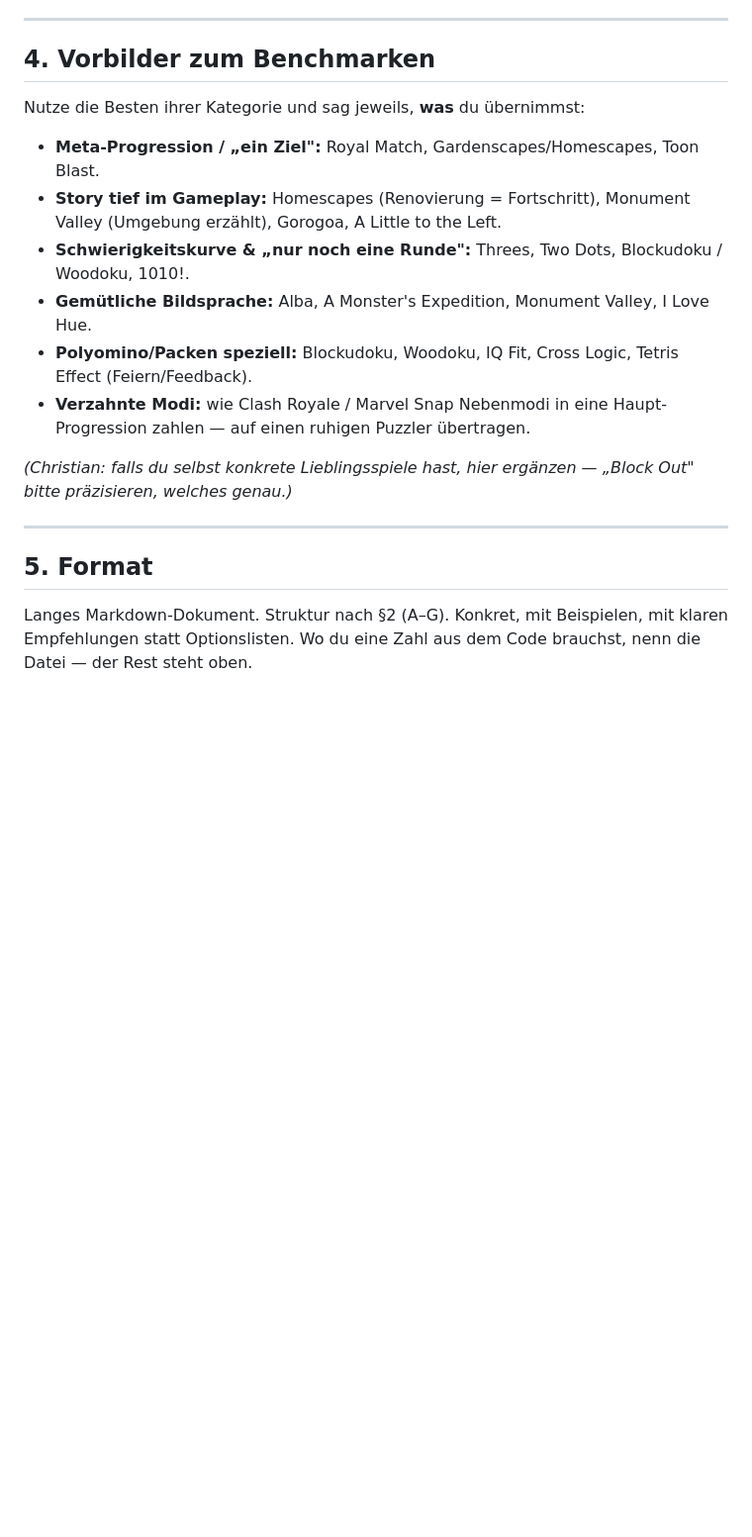
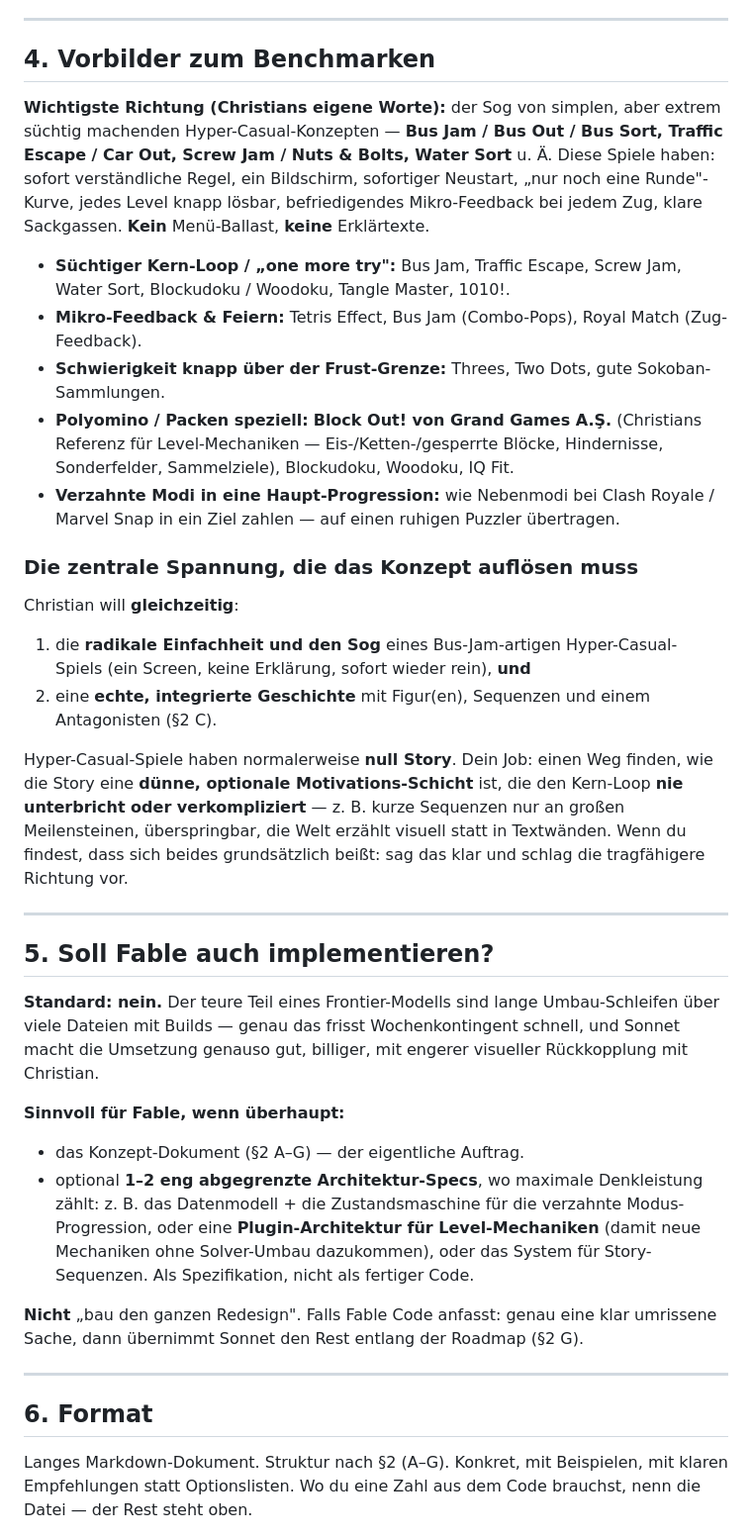
Before and after one commit to Christosaurus/polyomino-puzzle, a Markdown page: art-refs/FABLE-AUDIT-BRIEF.md, the part around the change. Shown at 99% size. Drawn GitHub-style; blank space fills up the shorter version.

Commit message:
docs: sharpen audit brief — hyper-casual direction, Block Out! ref, impl split
Co-Authored-By: Claude Sonnet 5 <noreply@anthropic.com>

```diff
--- a/art-refs/FABLE-AUDIT-BRIEF.md
+++ b/art-refs/FABLE-AUDIT-BRIEF.md
@@ -177,26 +177,63 @@ Christian will eine **echte Geschichte**, tief ins Gameplay integriert:
 ---
 
 ## 4. Vorbilder zum Benchmarken
-Nutze die Besten ihrer Kategorie und sag jeweils, **was** du übernimmst:
-- **Meta-Progression / „ein Ziel":** Royal Match, Gardenscapes/Homescapes,
-  Toon Blast.
-- **Story tief im Gameplay:** Homescapes (Renovierung = Fortschritt),
-  Monument Valley (Umgebung erzählt), Gorogoa, A Little to the Left.
-- **Schwierigkeitskurve & „nur noch eine Runde":** Threes, Two Dots,
-  Blockudoku / Woodoku, 1010!.
-- **Gemütliche Bildsprache:** Alba, A Monster's Expedition, Monument Valley,
-  I Love Hue.
-- **Polyomino/Packen speziell:** Blockudoku, Woodoku, IQ Fit, Cross Logic,
-  Tetris Effect (Feiern/Feedback).
-- **Verzahnte Modi:** wie Clash Royale / Marvel Snap Nebenmodi in eine Haupt-
-  Progression zahlen — auf einen ruhigen Puzzler übertragen.
 
-*(Christian: falls du selbst konkrete Lieblingsspiele hast, hier ergänzen —
-„Block Out" bitte präzisieren, welches genau.)*
+**Wichtigste Richtung (Christians eigene Worte):** der Sog von simplen, aber
+extrem süchtig machenden Hyper-Casual-Konzepten — **Bus Jam / Bus Out / Bus
+Sort, Traffic Escape / Car Out, Screw Jam / Nuts & Bolts, Water Sort** u. Ä.
+Diese Spiele haben: sofort verständliche Regel, ein Bildschirm, sofortiger
+Neustart, „nur noch eine Runde"-Kurve, jedes Level knapp lösbar,
+befriedigendes Mikro-Feedback bei jedem Zug, klare Sackgassen. **Kein**
+Menü-Ballast, **keine** Erklärtexte.
+
+- **Süchtiger Kern-Loop / „one more try":** Bus Jam, Traffic Escape, Screw Jam,
+  Water Sort, Blockudoku / Woodoku, Tangle Master, 1010!.
+- **Mikro-Feedback & Feiern:** Tetris Effect, Bus Jam (Combo-Pops), Royal Match
+  (Zug-Feedback).
+- **Schwierigkeit knapp über der Frust-Grenze:** Threes, Two Dots, gute
+  Sokoban-Sammlungen.
+- **Polyomino / Packen speziell:** **Block Out! von Grand Games A.Ş.** (Christians
+  Referenz für Level-Mechaniken — Eis-/Ketten-/gesperrte Blöcke, Hindernisse,
+  Sonderfelder, Sammelziele), Blockudoku, Woodoku, IQ Fit.
+- **Verzahnte Modi in eine Haupt-Progression:** wie Nebenmodi bei Clash
+  Royale / Marvel Snap in ein Ziel zahlen — auf einen ruhigen Puzzler übertragen.
+
+### Die zentrale Spannung, die das Konzept auflösen muss
+Christian will **gleichzeitig**:
+1. die **radikale Einfachheit und den Sog** eines Bus-Jam-artigen Hyper-Casual-
+   Spiels (ein Screen, keine Erklärung, sofort wieder rein), **und**
+2. eine **echte, integrierte Geschichte** mit Figur(en), Sequenzen und einem
+   Antagonisten (§2 C).
+
+Hyper-Casual-Spiele haben normalerweise **null Story**. Dein Job: einen Weg
+finden, wie die Story eine **dünne, optionale Motivations-Schicht** ist, die den
+Kern-Loop **nie unterbricht oder verkompliziert** — z. B. kurze Sequenzen nur an
+großen Meilensteinen, überspringbar, die Welt erzählt visuell statt in Textwänden.
+Wenn du findest, dass sich beides grundsätzlich beißt: sag das klar und schlag
+die tragfähigere Richtung vor.
 
 ---
 
-## 5. Format
+## 5. Soll Fable auch implementieren?
+**Standard: nein.** Der teure Teil eines Frontier-Modells sind lange
+Umbau-Schleifen über viele Dateien mit Builds — genau das frisst Wochenkontingent
+schnell, und Sonnet macht die Umsetzung genauso gut, billiger, mit engerer
+visueller Rückkopplung mit Christian.
+
+**Sinnvoll für Fable, wenn überhaupt:**
+- das Konzept-Dokument (§2 A–G) — der eigentliche Auftrag.
+- optional **1–2 eng abgegrenzte Architektur-Specs**, wo maximale Denkleistung
+  zählt: z. B. das Datenmodell + die Zustandsmaschine für die verzahnte
+  Modus-Progression, oder eine **Plugin-Architektur für Level-Mechaniken**
+  (damit neue Mechaniken ohne Solver-Umbau dazukommen), oder das System für
+  Story-Sequenzen. Als Spezifikation, nicht als fertiger Code.
+
+**Nicht** „bau den ganzen Redesign". Falls Fable Code anfasst: genau eine klar
+umrissene Sache, dann übernimmt Sonnet den Rest entlang der Roadmap (§2 G).
+
+---
+
+## 6. Format
 Langes Markdown-Dokument. Struktur nach §2 (A–G). Konkret, mit Beispielen,
 mit klaren Empfehlungen statt Optionslisten. Wo du eine Zahl aus dem Code
 brauchst, nenn die Datei — der Rest steht oben.
```
